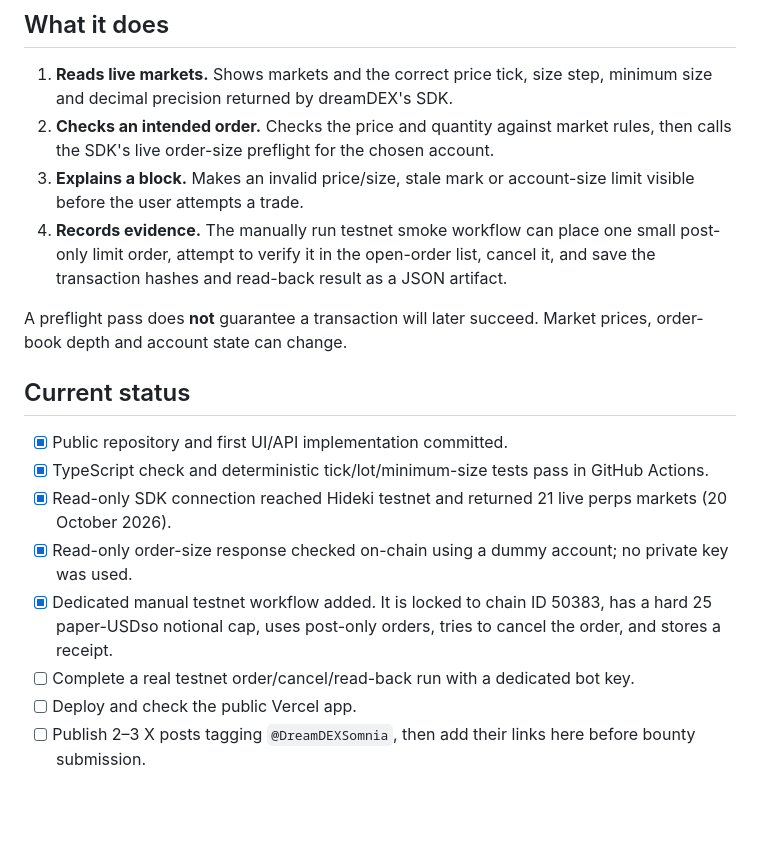
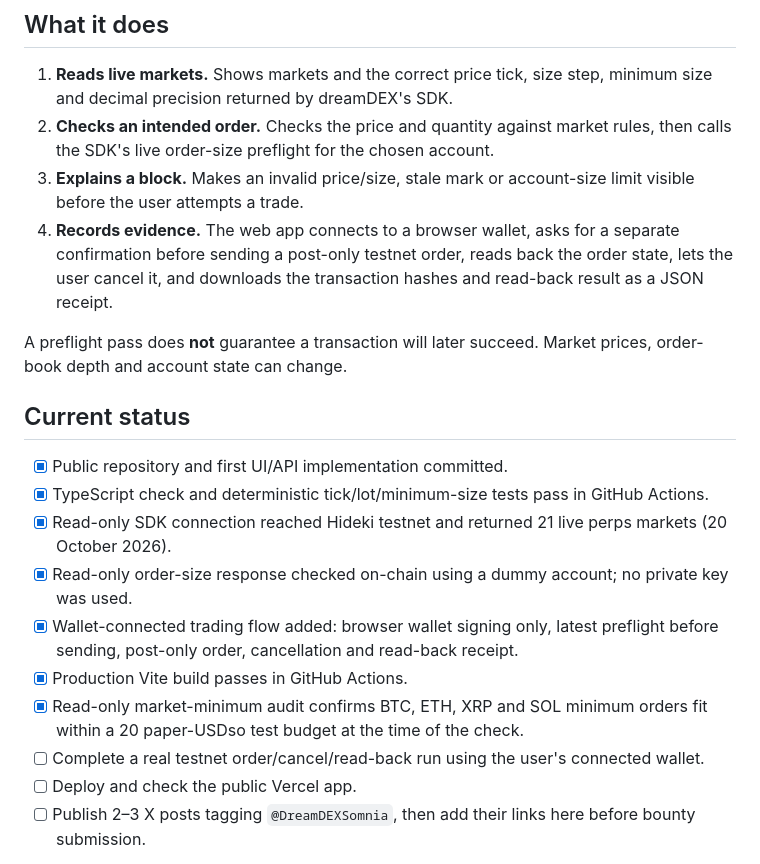
Before and after one commit to Temmygabriel/dreamdex-perps-flight-recorder, a Markdown page: README.md, the part around one of its changes. Rendered like a GitHub page; blank space fills up the shorter version.

```diff
--- a/README.md
+++ b/README.md
@@ -11,7 +11,7 @@ It is built for the dreamDEX Perps Builder Bounty on Somnia Tokyo/Hideki testnet
 1. **Reads live markets.** Shows markets and the correct price tick, size step, minimum size and decimal precision returned by dreamDEX's SDK.
 2. **Checks an intended order.** Checks the price and quantity against market rules, then calls the SDK's live order-size preflight for the chosen account.
 3. **Explains a block.** Makes an invalid price/size, stale mark or account-size limit visible before the user attempts a trade.
-4. **Records evidence.** The manually run testnet smoke workflow can place one small post-only limit order, attempt to verify it in the open-order list, cancel it, and save the transaction hashes and read-back result as a JSON artifact.
+4. **Records evidence.** The web app connects to a browser wallet, asks for a separate confirmation before sending a post-only testnet order, reads back the order state, lets the user cancel it, and downloads the transaction hashes and read-back result as a JSON receipt.
 
 A preflight pass does **not** guarantee a transaction will later succeed. Market prices, order-book depth and account state can change.
 
@@ -21,8 +21,10 @@ A preflight pass does **not** guarantee a transaction will later succeed. Market
 - [x] TypeScript check and deterministic tick/lot/minimum-size tests pass in GitHub Actions.
 - [x] Read-only SDK connection reached Hideki testnet and returned 21 live perps markets (20 October 2026).
 - [x] Read-only order-size response checked on-chain using a dummy account; no private key was used.
-- [x] Dedicated manual testnet workflow added. It is locked to chain ID 50383, has a hard 25 paper-USDso notional cap, uses post-only orders, tries to cancel the order, and stores a receipt.
-- [ ] Complete a real testnet order/cancel/read-back run with a dedicated bot key.
+- [x] Wallet-connected trading flow added: browser wallet signing only, latest preflight before sending, post-only order, cancellation and read-back receipt.
+- [x] Production Vite build passes in GitHub Actions.
+- [x] Read-only market-minimum audit confirms BTC, ETH, XRP and SOL minimum orders fit within a 20 paper-USDso test budget at the time of the check.
+- [ ] Complete a real testnet order/cancel/read-back run using the user's connected wallet.
 - [ ] Deploy and check the public Vercel app.
 - [ ] Publish 2–3 X posts tagging `@DreamDEXSomnia`, then add their links here before bounty submission.
 
```
Also changed, not shown: other parts of README.md (+12 -10 lines).
